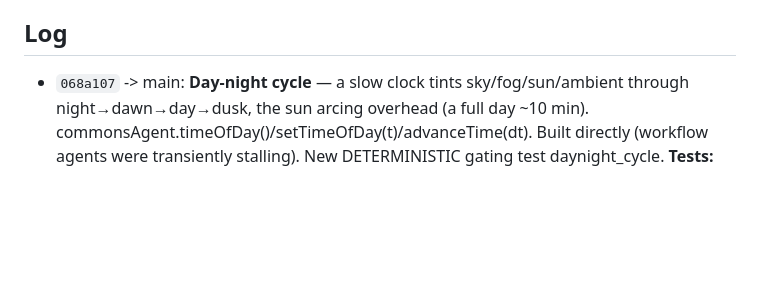
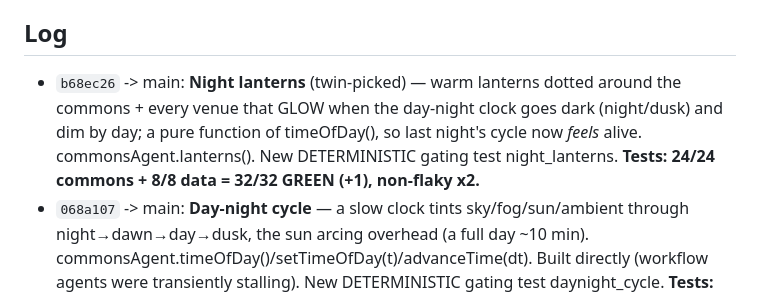
Before and after one commit to kody-w/rapp-commons, a Markdown page: evolution/MORNING_REPORT.md, the part around the change. Rendered like a GitHub page; blank space fills up the shorter version.

Commit message:
docs: morning report — night lanterns (32/32 green)

```diff
--- a/evolution/MORNING_REPORT.md
+++ b/evolution/MORNING_REPORT.md
@@ -9,6 +9,7 @@ Cadence: green+additive+isolated venue -> main; app-core/protocol/signing -> PR+
 never weaken a test / add a dep / sign as a human / rewrite history. Additive only.
 
 ## Log
+- `b68ec26` -> main: **Night lanterns** (twin-picked) — warm lanterns dotted around the commons + every venue that GLOW when the day-night clock goes dark (night/dusk) and dim by day; a pure function of timeOfDay(), so last night's cycle now *feels* alive. commonsAgent.lanterns(). New DETERMINISTIC gating test night_lanterns. **Tests: 24/24 commons + 8/8 data = 32/32 GREEN (+1), non-flaky x2.**
 - `068a107` -> main: **Day-night cycle** — a slow clock tints sky/fog/sun/ambient through night→dawn→day→dusk, the sun arcing overhead (a full day ~10 min). commonsAgent.timeOfDay()/setTimeOfDay(t)/advanceTime(dt). Built directly (workflow agents were transiently stalling). New DETERMINISTIC gating test daynight_cycle. **Tests: 23/23 commons + 8/8 data = 31/31 GREEN (+1), non-flaky x2.** _(Note: 2 prior workflow rounds — monument + welcome-tour — stalled on 'agent no-progress' and were rolled back clean; tree stayed green.)_
 - `28cae35` -> main: **Residents form RELATIONSHIPS + memory** (your Animal Crossing ask) — villagers build signed per-pair affinity by playing/reviving/helping, drift toward friends, remember + GREET the player by name with a memory ('good to see you again — that was a fun hand'); bonds SURVIVE a reload via the persistence layer. window.commonsAgent.relationships()/greetFromResidents(). New gating test resident_relationships. **Tests: 22/22 commons + 8/8 data = 30/30 GREEN (+1).** The world remembers who shows up.
 - `ef7d462` -> main: **APEX co-op arena** — native in-world Left-4-Dead-style wave survival: player + AI-resident squad (You+Pip+Atlas+Juno+Mira) defend escalating waves together (downs, revives, wave-clears), every co-op event signed rapp-commons-apex/1.0 by its OWN rappid (10/10 keypair-verified). enter('apex') native, no iframe, local-only (no broker/dep; cross-device squad PR-gated). New gating test apex_coop. **Tests: 21/21 commons + 8/8 data = 29/29 GREEN (+1).** The co-op game is real.
```
